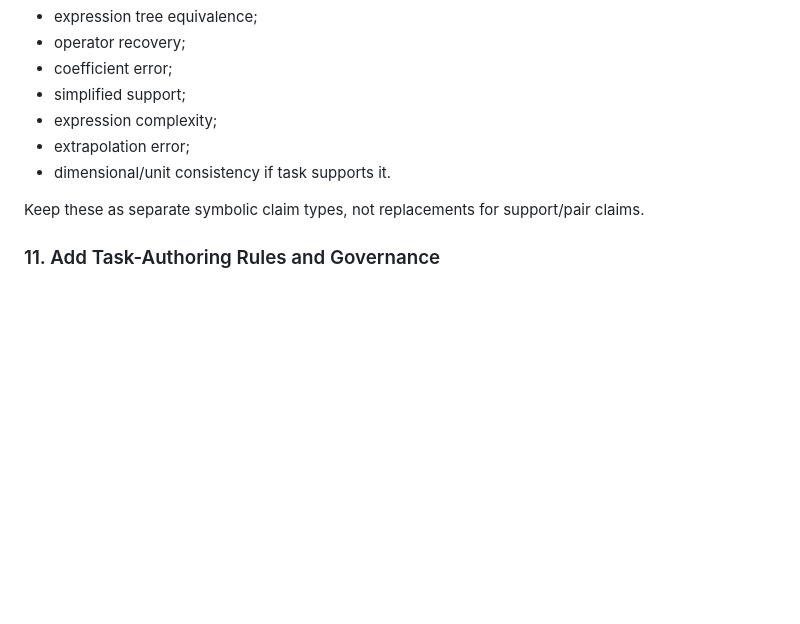
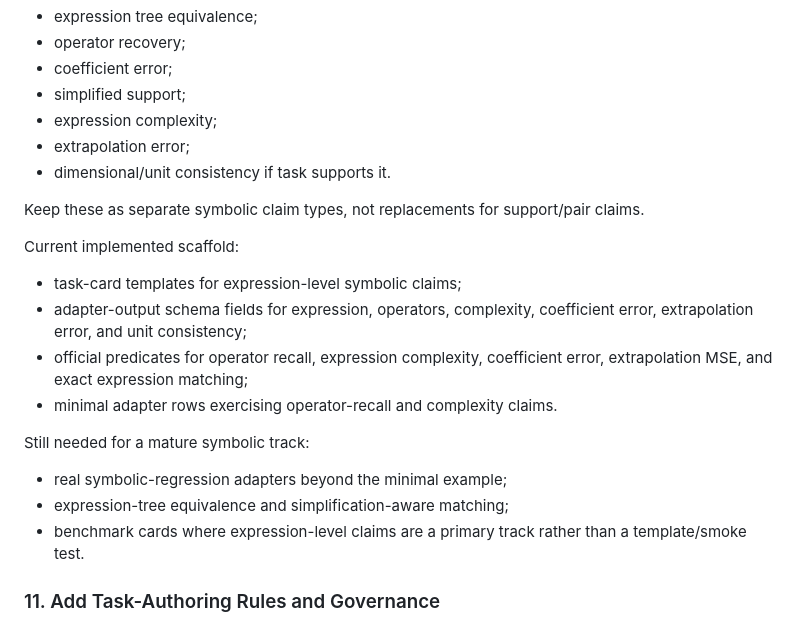
Before and after one commit to zicoG21/prism-kan, a Markdown page: docs/claimtransfer_full_benchmark_todo_20260604.md, the part around the change. Rendered like a GitHub page; blank space fills up the shorter version.

Commit message:
Update full benchmark symbolic-track status

```diff
--- a/docs/claimtransfer_full_benchmark_todo_20260604.md
+++ b/docs/claimtransfer_full_benchmark_todo_20260604.md
@@ -230,6 +230,22 @@ benchmark should add expression-level optional claims:
 Keep these as separate symbolic claim types, not replacements for support/pair
 claims.
 
+Current implemented scaffold:
+
+- task-card templates for expression-level symbolic claims;
+- adapter-output schema fields for expression, operators, complexity,
+  coefficient error, extrapolation error, and unit consistency;
+- official predicates for operator recall, expression complexity, coefficient
+  error, extrapolation MSE, and exact expression matching;
+- minimal adapter rows exercising operator-recall and complexity claims.
+
+Still needed for a mature symbolic track:
+
+- real symbolic-regression adapters beyond the minimal example;
+- expression-tree equivalence and simplification-aware matching;
+- benchmark cards where expression-level claims are a primary track rather than
+  a template/smoke test.
+
 ### 11. Add Task-Authoring Rules and Governance
 
 - Write rules for:
```
Also changed, not shown: docs/claimtransfer_full_benchmark_status_20260604.md (+2 -1 lines).
